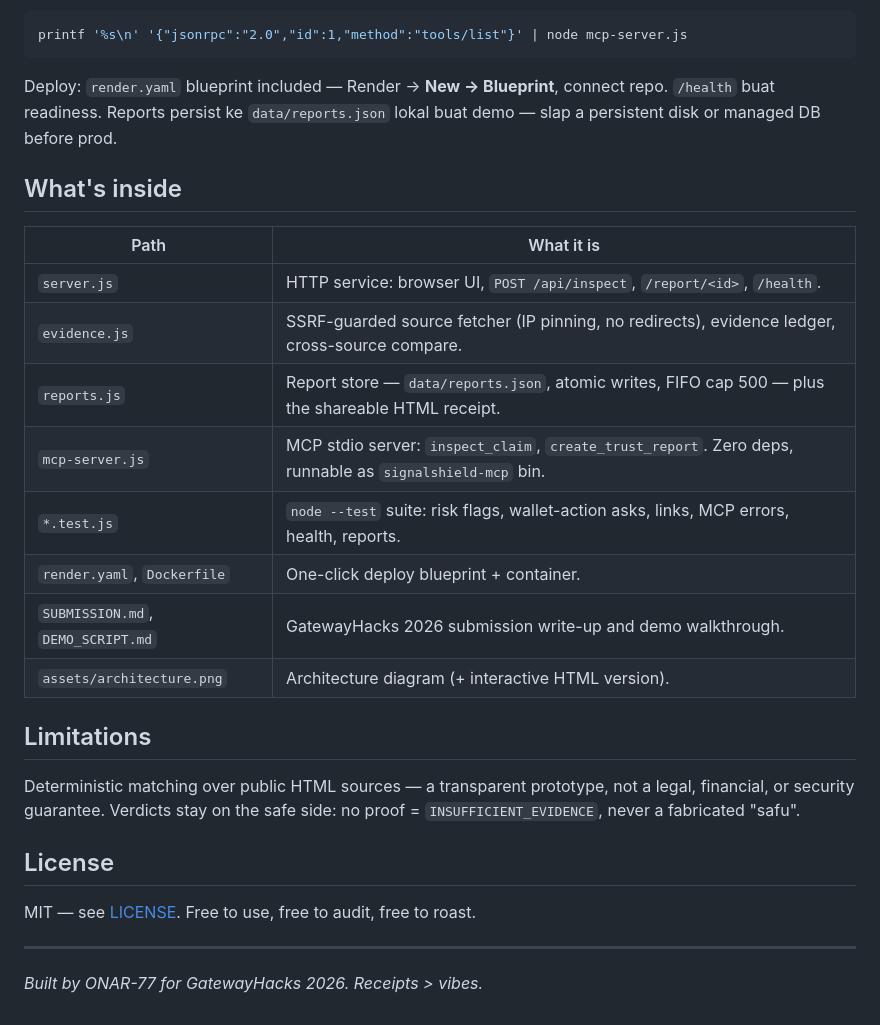
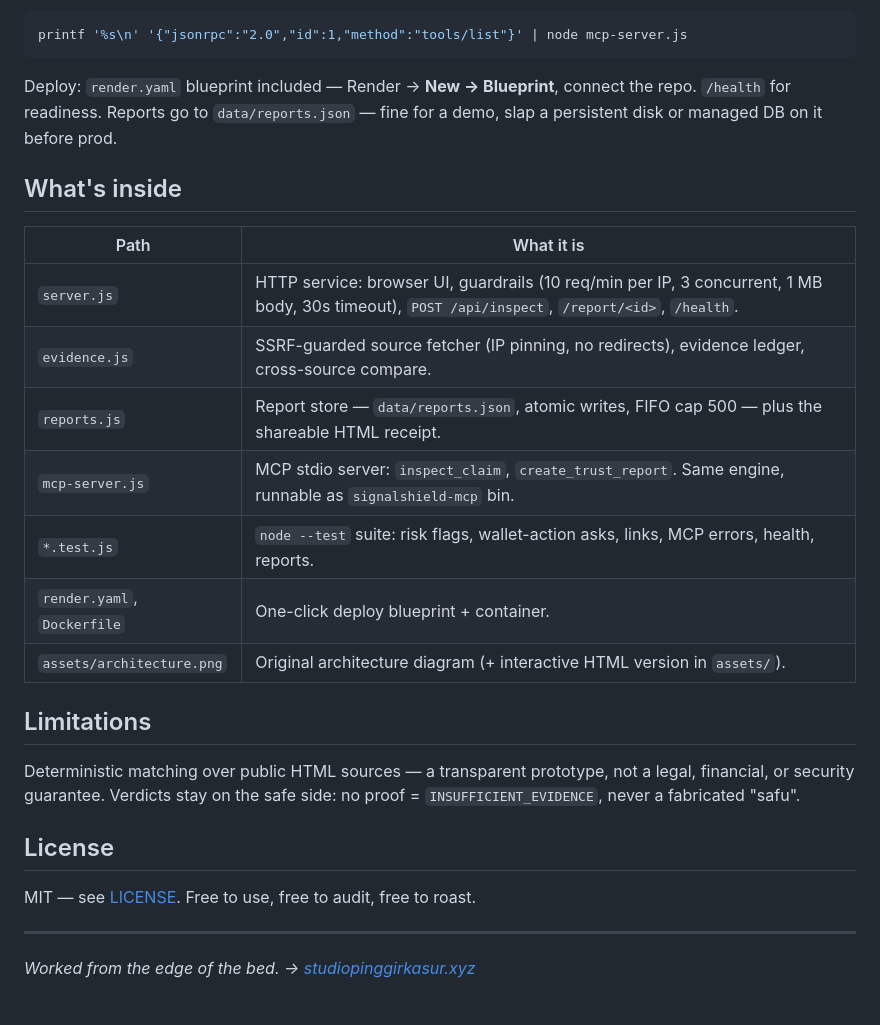
Before and after one commit to urelkdubdqwr/signalshield, a Markdown page: README.md, the part around one of its changes. Drawn GitHub-style.

````diff
--- a/README.md
+++ b/README.md
@@ -66,21 +74,20 @@ printf '%s\n' '{"jsonrpc":"2.0","id":1,"method":"tools/list"}' | node mcp-server
 ```
 
 Deploy: `render.yaml` blueprint included — Render → **New → Blueprint**, connect
-repo. `/health` buat readiness. Reports persist ke `data/reports.json` lokal
-buat demo — slap a persistent disk or managed DB before prod.
+the repo. `/health` for readiness. Reports go to `data/reports.json` — fine for
+a demo, slap a persistent disk or managed DB on it before prod.
 
 ## What's inside
 
 | Path | What it is |
 |---|---|
-| `server.js` | HTTP service: browser UI, `POST /api/inspect`, `/report/<id>`, `/health`. |
+| `server.js` | HTTP service: browser UI, guardrails (10 req/min per IP, 3 concurrent, 1 MB body, 30s timeout), `POST /api/inspect`, `/report/<id>`, `/health`. |
 | `evidence.js` | SSRF-guarded source fetcher (IP pinning, no redirects), evidence ledger, cross-source compare. |
 | `reports.js` | Report store — `data/reports.json`, atomic writes, FIFO cap 500 — plus the shareable HTML receipt. |
-| `mcp-server.js` | MCP stdio server: `inspect_claim`, `create_trust_report`. Zero deps, runnable as `signalshield-mcp` bin. |
+| `mcp-server.js` | MCP stdio server: `inspect_claim`, `create_trust_report`. Same engine, runnable as `signalshield-mcp` bin. |
 | `*.test.js` | `node --test` suite: risk flags, wallet-action asks, links, MCP errors, health, reports. |
 | `render.yaml`, `Dockerfile` | One-click deploy blueprint + container. |
-| `SUBMISSION.md`, `DEMO_SCRIPT.md` | GatewayHacks 2026 submission write-up and demo walkthrough. |
-| `assets/architecture.png` | Architecture diagram (+ interactive HTML version). |
+| `assets/architecture.png` | Original architecture diagram (+ interactive HTML version in `assets/`). |
 
 ## Limitations
 
@@ -94,4 +101,4 @@ MIT — see [LICENSE](LICENSE). Free to use, free to audit, free to roast.
 
 ---
 
-*Built by ONAR-77 for GatewayHacks 2026. Receipts > vibes.*
+*Worked from the edge of the bed. → [studiopinggirkasur.xyz](https://studiopinggirkasur.xyz/)*
````
Also changed, not shown: other parts of README.md (+36 -28 lines), assets/ecosystem.png, 2 other files.
